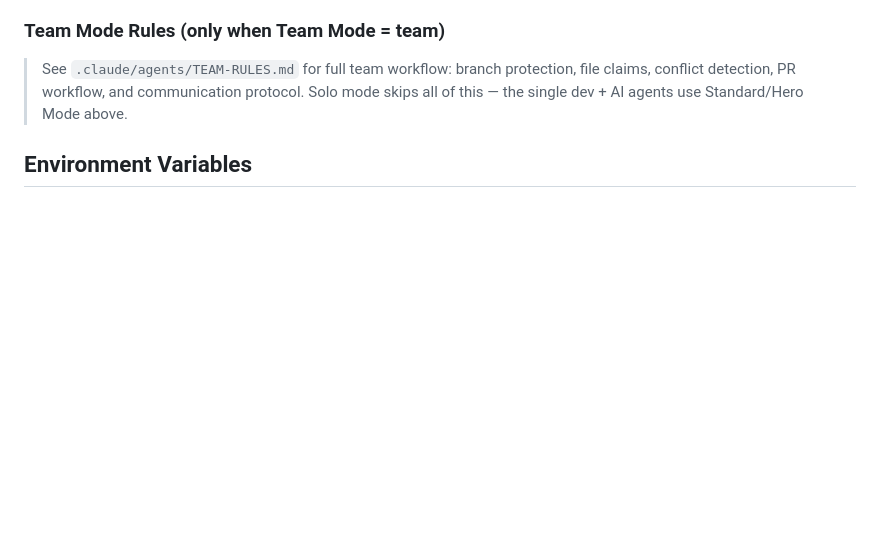
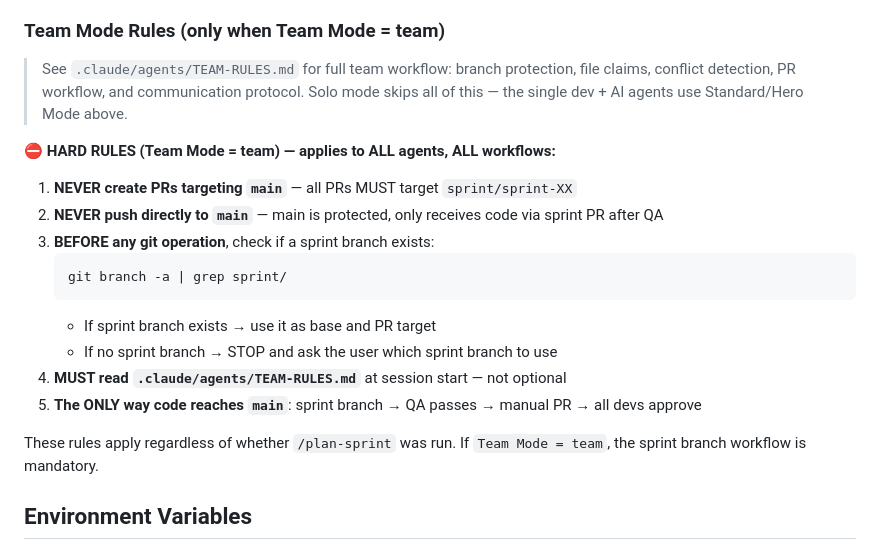
Before and after one commit to anicdh/agstack, a Markdown page: CLAUDE.md, the part around the change. Rendered like a GitHub page; blank space fills up the shorter version.

Commit message:
fix(rules): make GitNexus conditional, enforce team branch protection
- gitnexus.md: conditional check (use GitNexus if available, fallback
  to grep if not) instead of mandatory-always
- git-workflow.md: GitNexus integration section now optional
- gitnexus/SKILL.md: add sub-skills routing table
- CLAUDE.md: add hard rules for Team Mode — NEVER PR/push to main,
  must use sprint branch, must read TEAM-RULES.md

Co-Authored-By: Claude Opus 4.6 <noreply@anthropic.com>

````diff
--- a/CLAUDE.md
+++ b/CLAUDE.md
@@ -254,6 +254,22 @@ See `/plan-sprint` Step 6 for full details on each mode.
 > conflict detection, PR workflow, and communication protocol.
 > Solo mode skips all of this — the single dev + AI agents use Standard/Hero Mode above.
 
+**⛔ HARD RULES (Team Mode = team) — applies to ALL agents, ALL workflows:**
+
+1. **NEVER create PRs targeting `main`** — all PRs MUST target `sprint/sprint-XX`
+2. **NEVER push directly to `main`** — main is protected, only receives code via sprint PR after QA
+3. **BEFORE any git operation**, check if a sprint branch exists:
+   ```bash
+   git branch -a | grep sprint/
+   ```
+   - If sprint branch exists → use it as base and PR target
+   - If no sprint branch → STOP and ask the user which sprint branch to use
+4. **MUST read `.claude/agents/TEAM-RULES.md`** at session start — not optional
+5. **The ONLY way code reaches `main`**: sprint branch → QA passes → manual PR → all devs approve
+
+These rules apply regardless of whether `/plan-sprint` was run. If `Team Mode = team`,
+the sprint branch workflow is mandatory.
+
 ## Environment Variables
 - Frontend: `VITE_API_URL`, `VITE_APP_ENV`
 - API: `DATABASE_URL`, `REDIS_URL`, `JWT_SECRET`, `JWT_EXPIRES_IN`, `PORT`
````
